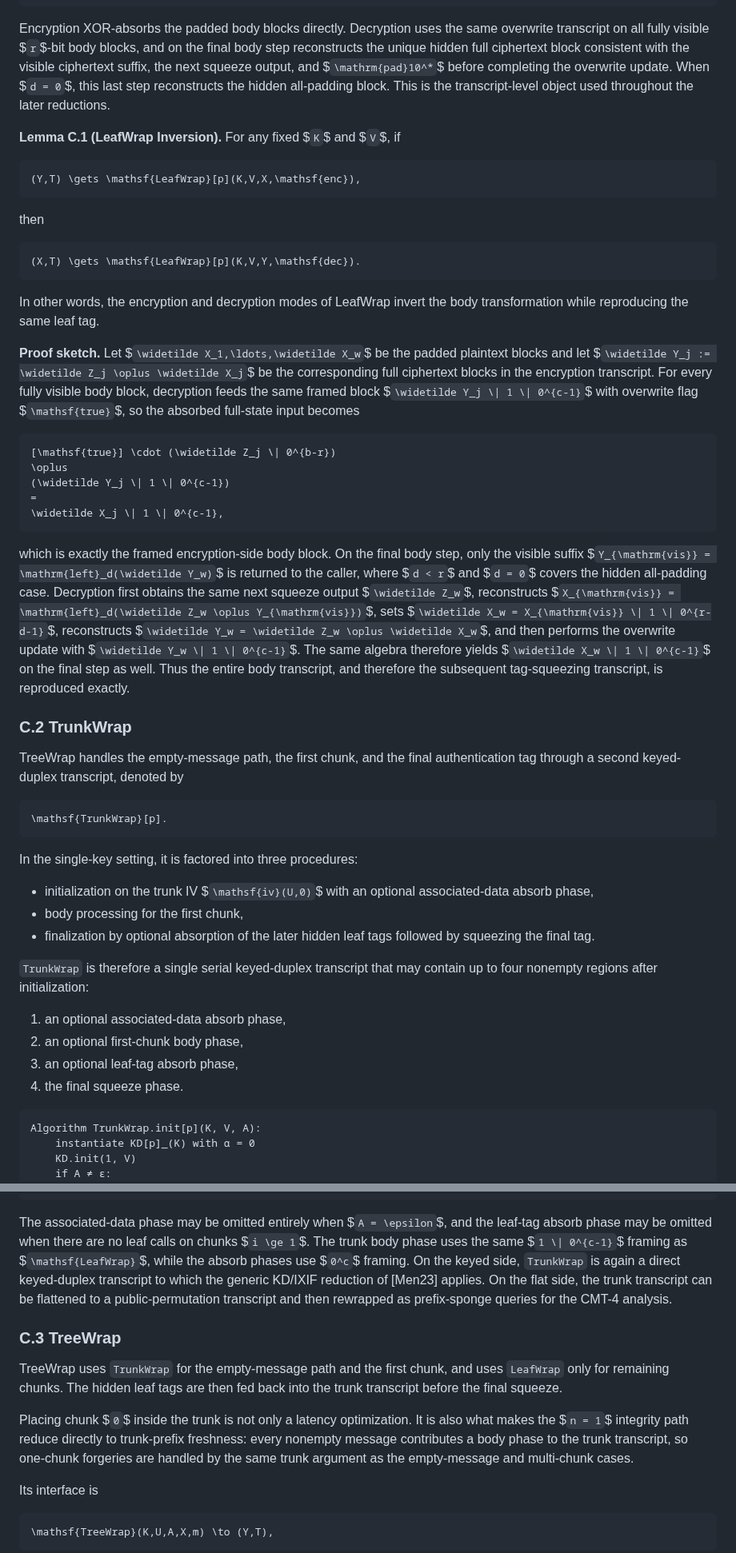
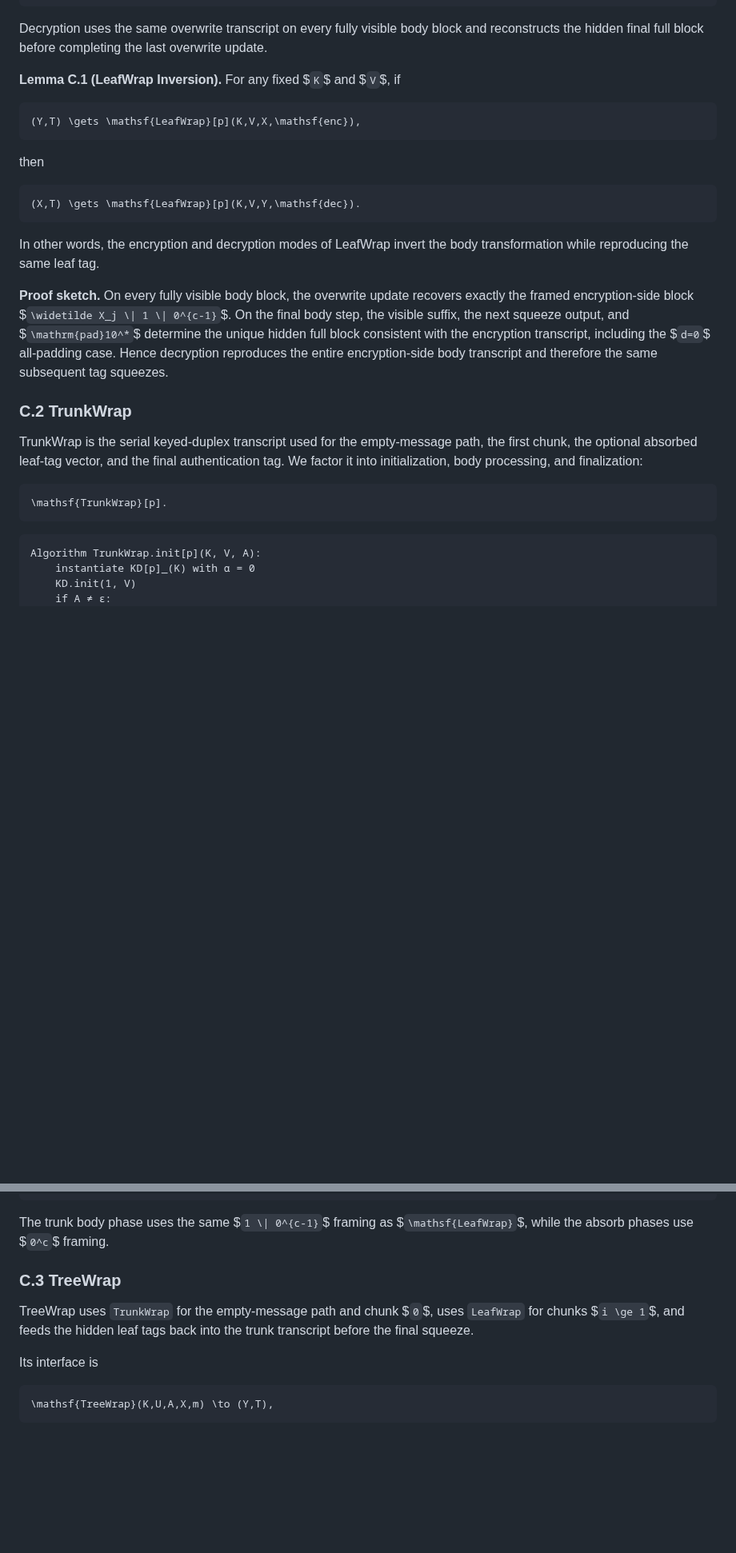
Before and after one commit to codahale/treewrap, a Markdown page: treewrap.md, 2 parts joined by grey strips. Shown at 80% size. GitHub-like rendering; blank space fills up the shorter version.

````diff
--- a/treewrap.md
+++ b/treewrap.md
@@ -3083,13 +3070,9 @@ Algorithm LeafWrap[p](K, V, X, m):
     return (Y, T)
 ```
 
-Encryption XOR-absorbs the padded body blocks directly. Decryption uses the
-same overwrite transcript on all fully visible $`r`$-bit body blocks, and on
-the final body step reconstructs the unique hidden full ciphertext block
-consistent with the visible ciphertext suffix, the next squeeze output, and
-$`\mathrm{pad}10^*`$ before completing the overwrite update. When $`d = 0`$,
-this last step reconstructs the hidden all-padding block. This is the
-transcript-level object used throughout the later reductions.
+Decryption uses the same overwrite transcript on every fully visible body
+block and reconstructs the hidden final full block before completing the last
+overwrite update.
 
 **Lemma C.1 (LeafWrap Inversion).** For any fixed $`K`$ and $`V`$, if
 
@@ -3106,62 +3089,24 @@ then
 In other words, the encryption and decryption modes of LeafWrap invert the body
 transformation while reproducing the same leaf tag.
 
-**Proof sketch.** Let $`\widetilde X_1,\ldots,\widetilde X_w`$ be the padded
-plaintext blocks and let
-$`\widetilde Y_j := \widetilde Z_j \oplus \widetilde X_j`$ be the corresponding
-full ciphertext blocks in the encryption transcript. For every fully visible
-body block, decryption feeds the same framed block
-$`\widetilde Y_j \| 1 \| 0^{c-1}`$ with overwrite flag $`\mathsf{true}`$, so the
-absorbed full-state input becomes
-
-```math
-[\mathsf{true}] \cdot (\widetilde Z_j \| 0^{b-r})
-\oplus
-(\widetilde Y_j \| 1 \| 0^{c-1})
-=
-\widetilde X_j \| 1 \| 0^{c-1},
-```
-
-which is exactly the framed encryption-side body block. On the final body step,
-only the visible suffix $`Y_{\mathrm{vis}} = \mathrm{left}_d(\widetilde Y_w)`$
-is returned to the caller, where $`d < r`$ and $`d = 0`$ covers the hidden
-all-padding case. Decryption first obtains the same next squeeze output
-$`\widetilde Z_w`$, reconstructs
-$`X_{\mathrm{vis}} = \mathrm{left}_d(\widetilde Z_w \oplus Y_{\mathrm{vis}})`$,
-sets
-$`\widetilde X_w = X_{\mathrm{vis}} \| 1 \| 0^{r-d-1}`$,
-reconstructs
-$`\widetilde Y_w = \widetilde Z_w \oplus \widetilde X_w`$,
-and then performs the overwrite update with
-$`\widetilde Y_w \| 1 \| 0^{c-1}`$. The same algebra therefore yields
-$`\widetilde X_w \| 1 \| 0^{c-1}`$ on the final step as well. Thus the entire
-body transcript, and therefore the subsequent tag-squeezing transcript, is
-reproduced exactly.
+**Proof sketch.** On every fully visible body block, the overwrite update
+recovers exactly the framed encryption-side block
+$`\widetilde X_j \| 1 \| 0^{c-1}`$. On the final body step, the visible suffix,
+the next squeeze output, and $`\mathrm{pad}10^*`$ determine the unique hidden
+full block consistent with the encryption transcript, including the $`d=0`$
+all-padding case. Hence decryption reproduces the entire encryption-side body
+transcript and therefore the same subsequent tag squeezes.
 
 ### C.2 TrunkWrap
 
-TreeWrap handles the empty-message path, the first chunk, and the final
-authentication tag through a second keyed-duplex transcript, denoted by
+TrunkWrap is the serial keyed-duplex transcript used for the empty-message
+path, the first chunk, the optional absorbed leaf-tag vector, and the final
+authentication tag. We factor it into initialization, body processing, and
+finalization:
 
 ```math
 \mathsf{TrunkWrap}[p].
 ```
-
-In the single-key setting, it is factored into three procedures:
-
-- initialization on the trunk IV $`\mathsf{iv}(U,0)`$ with an optional
-  associated-data absorb phase,
-- body processing for the first chunk,
-- finalization by optional absorption of the later hidden leaf tags followed
-  by squeezing the final tag.
-
-`TrunkWrap` is therefore a single serial keyed-duplex transcript that may
-contain up to four nonempty regions after initialization:
-
-1. an optional associated-data absorb phase,
-2. an optional first-chunk body phase,
-3. an optional leaf-tag absorb phase,
-4. the final squeeze phase.
 
 ```text
 Algorithm TrunkWrap.init[p](K, V, A):
@@ -3211,26 +3156,14 @@ Algorithm TrunkWrap.finalize(KD, T_1, ..., T_m; output length ell):
     return left_ell(T*)
 ```
 
-The associated-data phase may be omitted entirely when $`A = \epsilon`$, and
-the leaf-tag absorb phase may be omitted when there are no leaf calls on chunks
-$`i \ge 1`$. The trunk body phase uses the same $`1 \| 0^{c-1}`$ framing as
-$`\mathsf{LeafWrap}`$, while the absorb phases use $`0^c`$ framing. On the
-keyed side, `TrunkWrap` is again a direct keyed-duplex transcript to which the
-generic KD/IXIF reduction of [Men23] applies. On the flat side, the trunk
-transcript can be flattened to a public-permutation transcript and then
-rewrapped as prefix-sponge queries for the CMT-4 analysis.
+The trunk body phase uses the same $`1 \| 0^{c-1}`$ framing as
+$`\mathsf{LeafWrap}`$, while the absorb phases use $`0^c`$ framing.
 
 ### C.3 TreeWrap
 
-TreeWrap uses `TrunkWrap` for the empty-message path and the first chunk, and
-uses `LeafWrap` only for remaining chunks. The hidden leaf tags are then fed
-back into the trunk transcript before the final squeeze.
-
-Placing chunk $`0`$ inside the trunk is not only a latency optimization. It is
-also what makes the $`n = 1`$ integrity path reduce directly to trunk-prefix
-freshness: every nonempty message contributes a body phase to the trunk
-transcript, so one-chunk forgeries are handled by the same trunk argument as
-the empty-message and multi-chunk cases.
+TreeWrap uses `TrunkWrap` for the empty-message path and chunk $`0`$, uses
+`LeafWrap` for chunks $`i \ge 1`$, and feeds the hidden leaf tags back into the
+trunk transcript before the final squeeze.
 
 Its interface is
 
````
Also changed, not shown: other parts of treewrap.md (+12 -65 lines).
